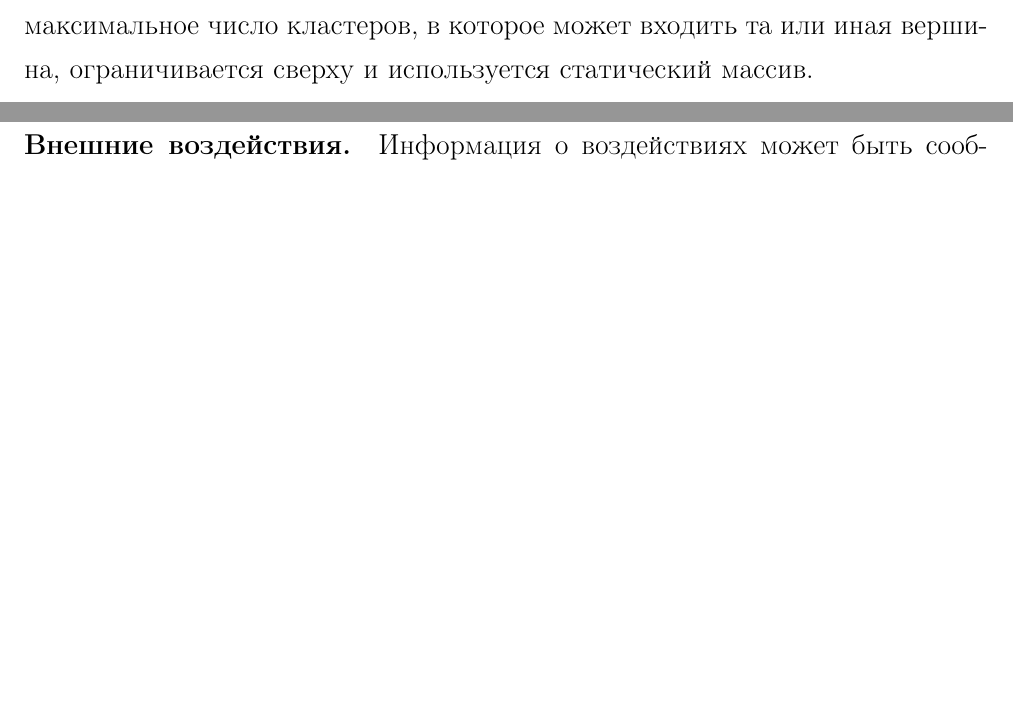
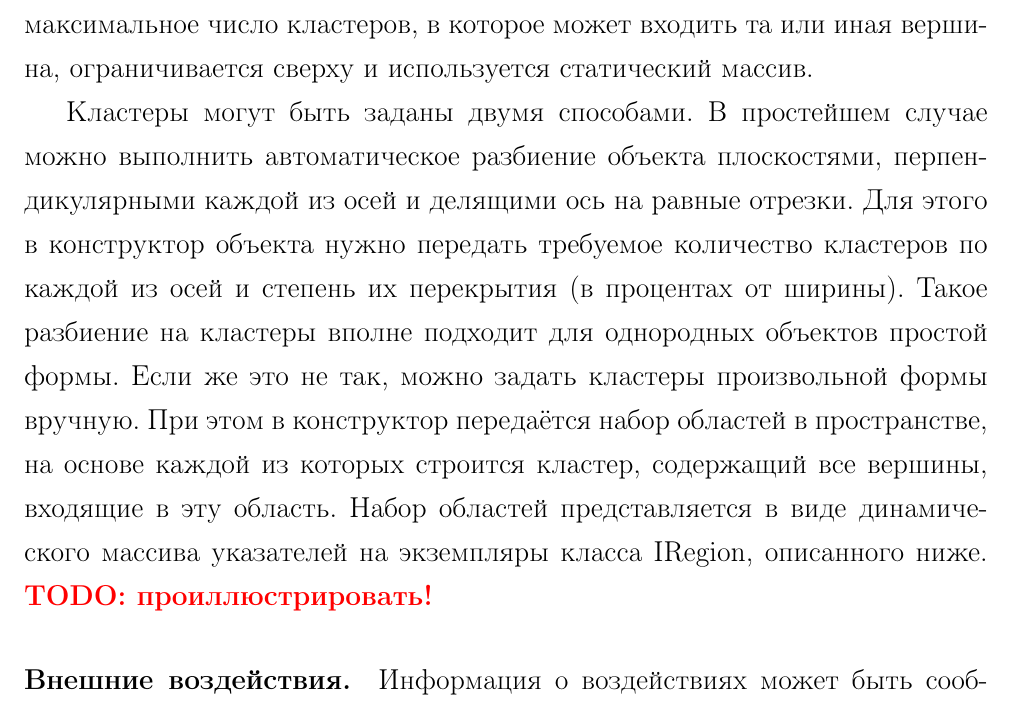
Before and after one commit to NIA/diploma, a LaTeX document (april_report/src/base.tex): two parts of pages 24 and 25 of 46 before the commit and part of page 25 of 47 after it, the two joined at a grey line, cut so that both start at the same text, the shorter picture padded with empty space. Compiled offline with pdfLaTeX; a missing bibliography style is replaced by a similar one.

Commit message:
Часть фиксов после тьюториала 21 апреля

```diff
--- a/april_report/src/base.tex
+++ b/april_report/src/base.tex
@@ -699,7 +701,16 @@
         максимальное число кластеров, в которое может входить та или иная вершина, ограничивается
         сверху и используется статический массив.
 
-        \includefigure{core-vertices}{представление моделируемого объекта в системе.}
+        Кластеры могут быть заданы двумя способами. В простейшем случае можно выполнить автоматическое
+        разбиение объекта плоскостями, перпендикулярными каждой из осей и делящими ось на равные
+        отрезки. Для этого в конструктор объекта нужно передать требуемое количество кластеров по
+        каждой из осей и степень их перекрытия (в процентах от ширины). Такое разбиение на кластеры
+        вполне подходит для однородных объектов простой формы. Если же это не так, можно задать
+        кластеры произвольной формы вручную. При этом в конструктор передаётся набор областей в
+        пространстве, на основе каждой из которых строится кластер, содержащий все вершины, входящие
+        в эту область. Набор областей представляется в виде динамического массива указателей на
+        экземпляры класса IRegion, описанного ниже.
+        \todo{проиллюстрировать!}
 
         \paragraph{Внешние воздействия.}
         Информация о~воздействиях может быть сообщена объекту двумя способами. Во-первых,
```
Also changed, not shown: april_report/src/base.tex (8 more changed lines).
